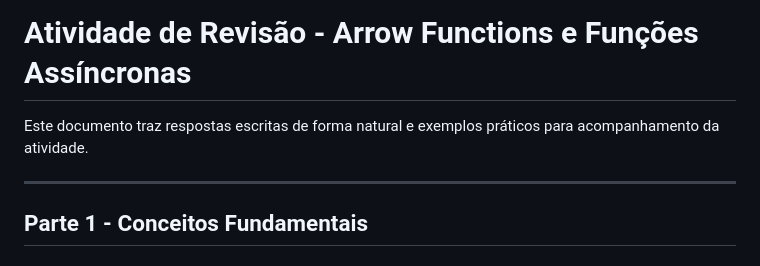
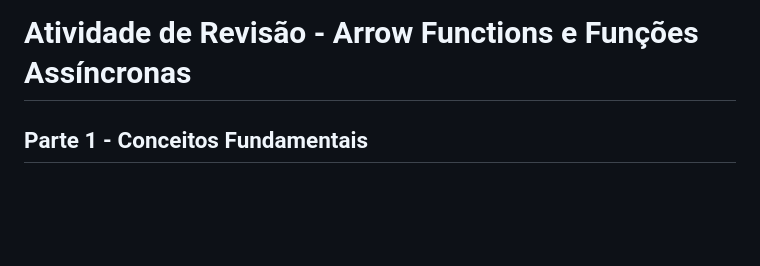
Before and after one commit to PauloLisboa7/ATIVIDADE-REVIS-O, a Markdown page: respostas.md, the part around the change. Rendered like a GitHub page; blank space fills up the shorter version.

```diff
--- a/respostas.md
+++ b/respostas.md
@@ -1,8 +1,5 @@
 # Atividade de Revisão - Arrow Functions e Funções Assíncronas
 
-Este documento traz respostas escritas de forma natural e exemplos práticos para acompanhamento da atividade.
-
----
 ## Parte 1 - Conceitos Fundamentais
 
 ### 1. Arrow Functions
```
